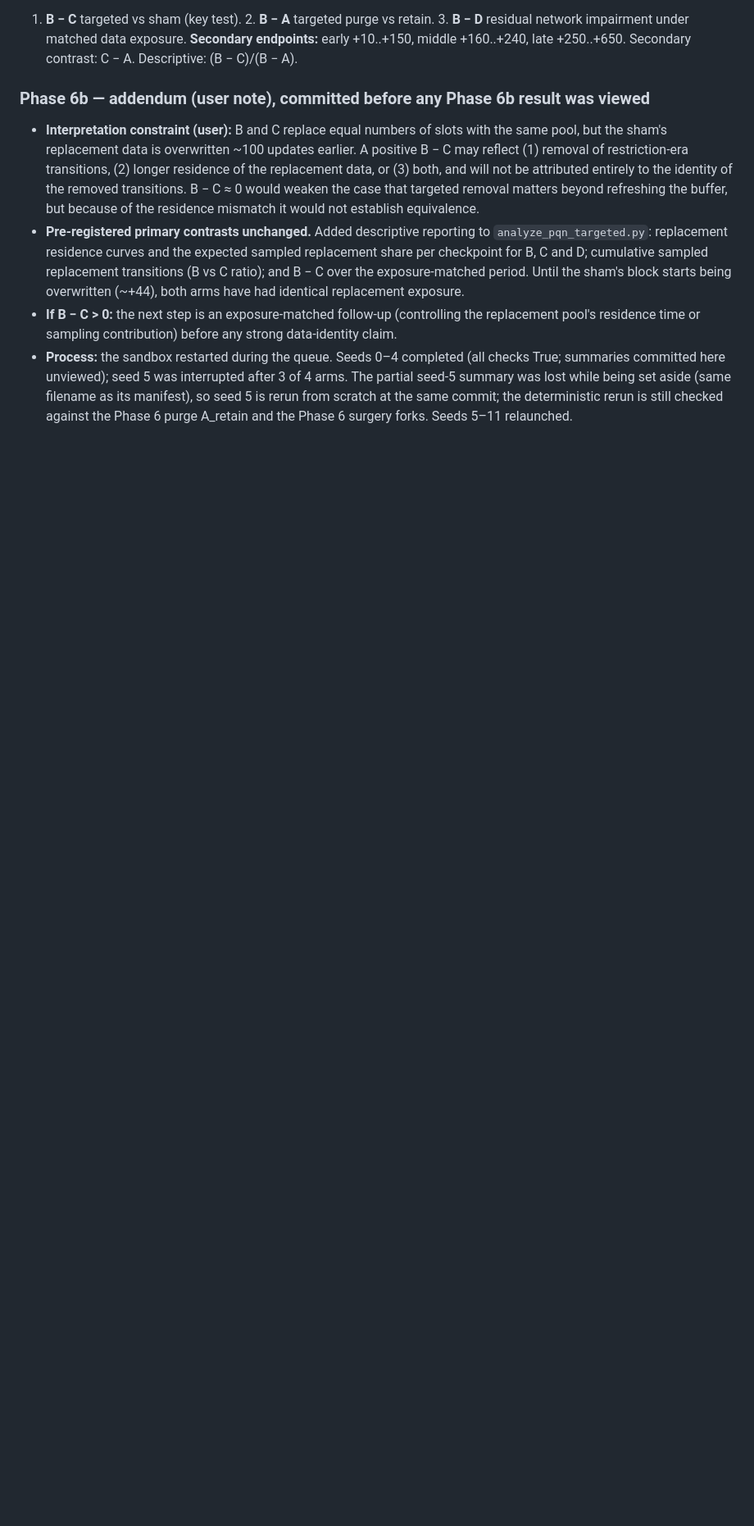
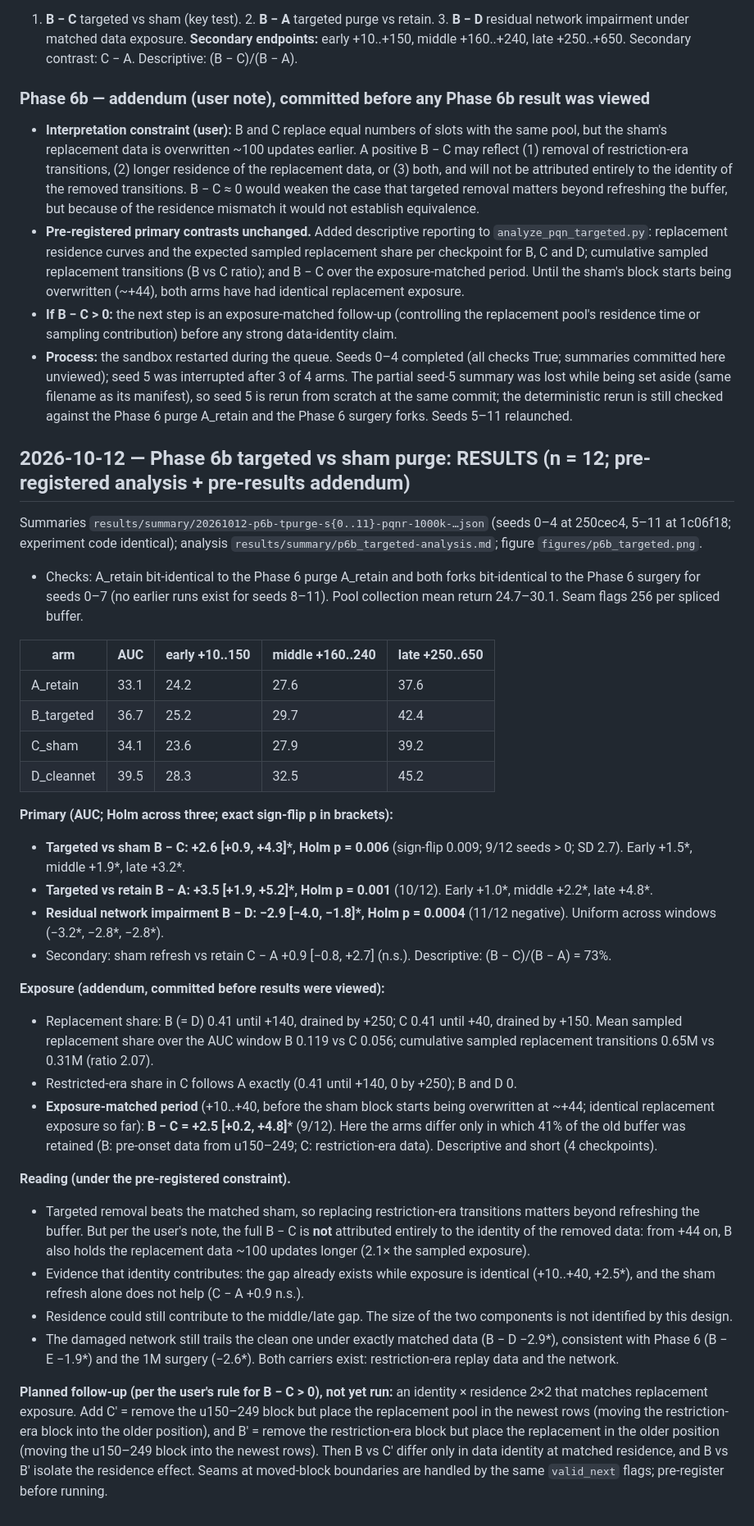
Before and after one commit to Nityahapani/rlearlydamage, a Markdown page: LOG.md, the part around the change. Shown at 82% size. Rendered like a GitHub page; blank space fills up the shorter version.

```diff
--- a/LOG.md
+++ b/LOG.md
@@ -561,3 +561,34 @@ Caveats: one game and restriction; n = 8; the replacement policy is a frozen cle
 - **Pre-registered primary contrasts unchanged.** Added descriptive reporting to `analyze_pqn_targeted.py`: replacement residence curves and the expected sampled replacement share per checkpoint for B, C and D; cumulative sampled replacement transitions (B vs C ratio); and B − C over the exposure-matched period. Until the sham's block starts being overwritten (~+44), both arms have had identical replacement exposure.
 - **If B − C > 0:** the next step is an exposure-matched follow-up (controlling the replacement pool's residence time or sampling contribution) before any strong data-identity claim.
 - **Process:** the sandbox restarted during the queue. Seeds 0–4 completed (all checks True; summaries committed here unviewed); seed 5 was interrupted after 3 of 4 arms. The partial seed-5 summary was lost while being set aside (same filename as its manifest), so seed 5 is rerun from scratch at the same commit; the deterministic rerun is still checked against the Phase 6 purge A_retain and the Phase 6 surgery forks. Seeds 5–11 relaunched.
+
+## 2026-10-12 — Phase 6b targeted vs sham purge: RESULTS (n = 12; pre-registered analysis + pre-results addendum)
+
+Summaries `results/summary/20261012-p6b-tpurge-s{0..11}-pqnr-1000k-…json` (seeds 0–4 at 250cec4, 5–11 at 1c06f18; experiment code identical); analysis `results/summary/p6b_targeted-analysis.md`; figure `figures/p6b_targeted.png`.
+- Checks: A_retain bit-identical to the Phase 6 purge A_retain and both forks bit-identical to the Phase 6 surgery for seeds 0–7 (no earlier runs exist for seeds 8–11). Pool collection mean return 24.7–30.1. Seam flags 256 per spliced buffer.
+
+| arm | AUC | early +10..150 | middle +160..240 | late +250..650 |
+|---|---|---|---|---|
+| A_retain | 33.1 | 24.2 | 27.6 | 37.6 |
+| B_targeted | 36.7 | 25.2 | 29.7 | 42.4 |
+| C_sham | 34.1 | 23.6 | 27.9 | 39.2 |
+| D_cleannet | 39.5 | 28.3 | 32.5 | 45.2 |
+
+**Primary (AUC; Holm across three; exact sign-flip p in brackets):**
+- **Targeted vs sham B − C: +2.6 [+0.9, +4.3]*, Holm p = 0.006** (sign-flip 0.009; 9/12 seeds > 0; SD 2.7). Early +1.5*, middle +1.9*, late +3.2*.
+- **Targeted vs retain B − A: +3.5 [+1.9, +5.2]*, Holm p = 0.001** (10/12). Early +1.0*, middle +2.2*, late +4.8*.
+- **Residual network impairment B − D: −2.9 [−4.0, −1.8]*, Holm p = 0.0004** (11/12 negative). Uniform across windows (−3.2*, −2.8*, −2.8*).
+- Secondary: sham refresh vs retain C − A +0.9 [−0.8, +2.7] (n.s.). Descriptive: (B − C)/(B − A) = 73%.
+
+**Exposure (addendum, committed before results were viewed):**
+- Replacement share: B (= D) 0.41 until +140, drained by +250; C 0.41 until +40, drained by +150. Mean sampled replacement share over the AUC window B 0.119 vs C 0.056; cumulative sampled replacement transitions 0.65M vs 0.31M (ratio 2.07).
+- Restricted-era share in C follows A exactly (0.41 until +140, 0 by +250); B and D 0.
+- **Exposure-matched period** (+10..+40, before the sham block starts being overwritten at ~+44; identical replacement exposure so far): **B − C = +2.5 [+0.2, +4.8]*** (9/12). Here the arms differ only in which 41% of the old buffer was retained (B: pre-onset data from u150–249; C: restriction-era data). Descriptive and short (4 checkpoints).
+
+**Reading (under the pre-registered constraint).**
+- Targeted removal beats the matched sham, so replacing restriction-era transitions matters beyond refreshing the buffer. But per the user's note, the full B − C is **not** attributed entirely to the identity of the removed data: from +44 on, B also holds the replacement data ~100 updates longer (2.1× the sampled exposure).
+- Evidence that identity contributes: the gap already exists while exposure is identical (+10..+40, +2.5*), and the sham refresh alone does not help (C − A +0.9 n.s.).
+- Residence could still contribute to the middle/late gap. The size of the two components is not identified by this design.
+- The damaged network still trails the clean one under exactly matched data (B − D −2.9*), consistent with Phase 6 (B − E −1.9*) and the 1M surgery (−2.6*). Both carriers exist: restriction-era replay data and the network.
+
+**Planned follow-up (per the user's rule for B − C > 0), not yet run:** an identity × residence 2×2 that matches replacement exposure. Add C′ = remove the u150–249 block but place the replacement pool in the newest rows (moving the restriction-era block into the older position), and B′ = remove the restriction-era block but place the replacement in the older position (moving the u150–249 block into the newest rows). Then B vs C′ differ only in data identity at matched residence, and B vs B′ isolate the residence effect. Seams at moved-block boundaries are handled by the same `valid_next` flags; pre-register before running.
```
Also changed, not shown: README.md (+1 -0 lines), results/summary/p6b_targeted-analysis.md (added, +76 -0 lines), figures/p6b_targeted.png (added), 15 other files.
